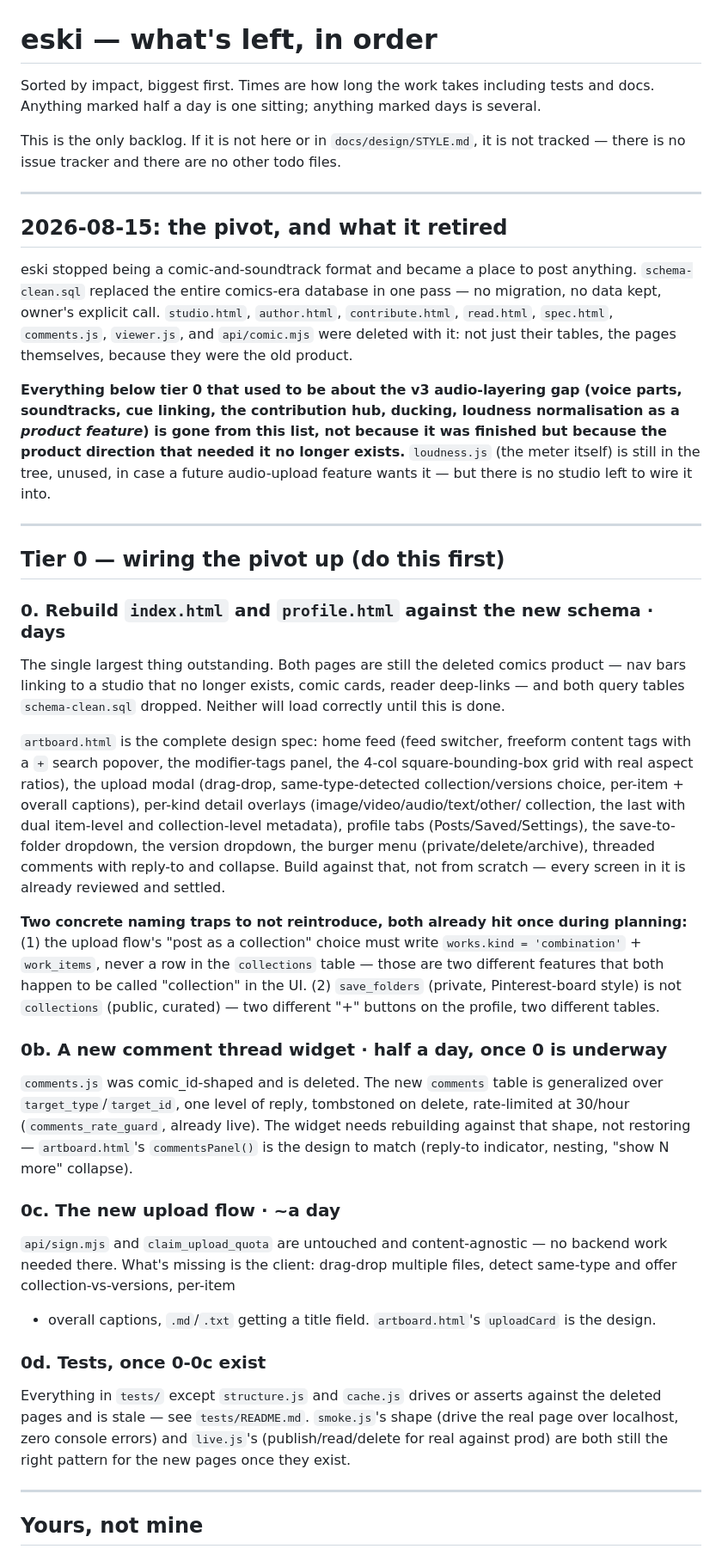
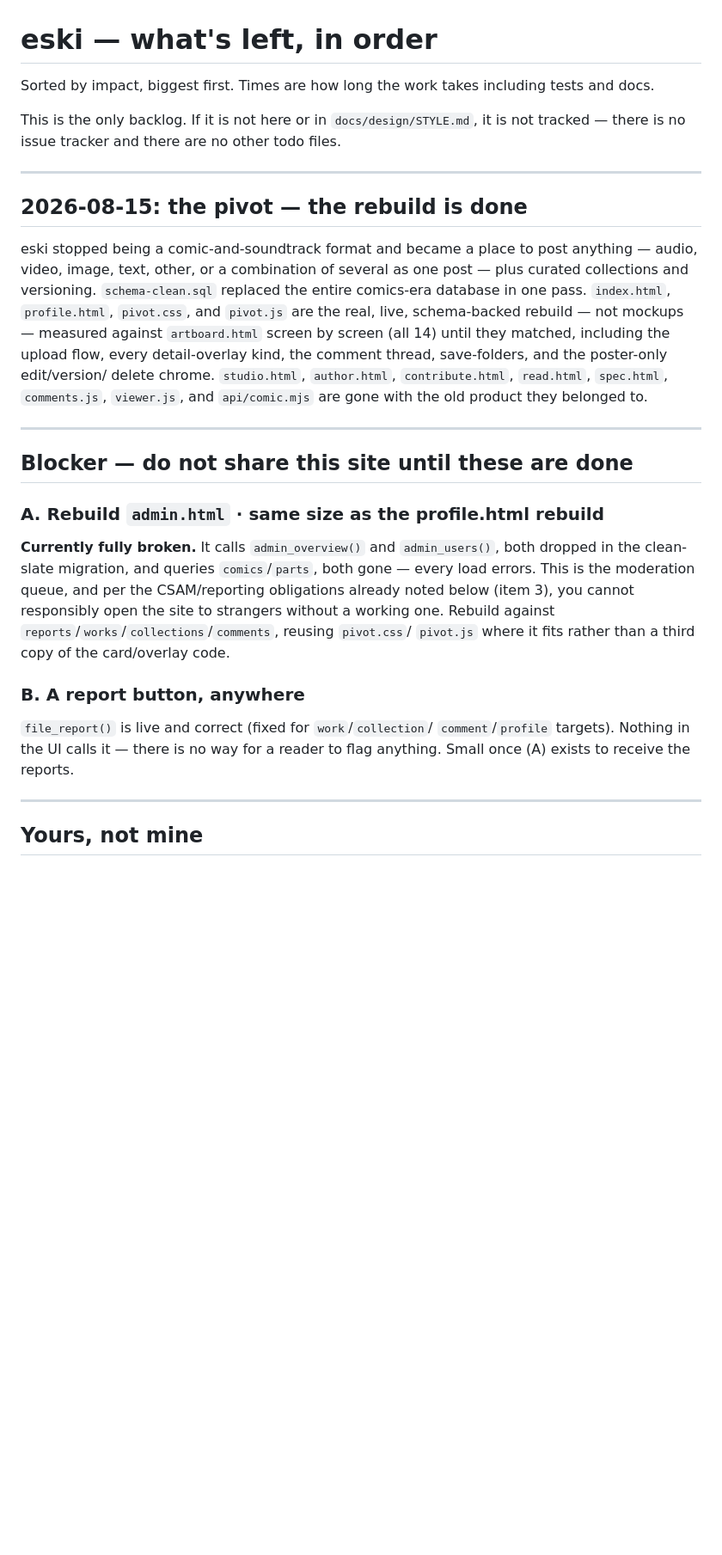
Before and after one commit to freshstart17173-sketch/eski, a Markdown page: ROADMAP.md, the part around one of its changes. Shown at 86% size. Drawn GitHub-style; blank space fills up the shorter version.

```diff
--- a/ROADMAP.md
+++ b/ROADMAP.md
@@ -1,85 +1,46 @@
 # eski — what's left, in order
 
 Sorted by impact, biggest first. Times are how long the work takes including
-tests and docs. Anything marked half a day is one sitting; anything marked days
-is several.
+tests and docs.
 
 This is the only backlog. If it is not here or in `docs/design/STYLE.md`, it is
 not tracked — there is no issue tracker and there are no other todo files.
 
 ---
 
-## 2026-08-15: the pivot, and what it retired
+## 2026-08-15: the pivot — the rebuild is done
 
 eski stopped being a comic-and-soundtrack format and became a place to post
-anything. `schema-clean.sql` replaced the entire comics-era database in one
-pass — no migration, no data kept, owner's explicit call. `studio.html`,
-`author.html`, `contribute.html`, `read.html`, `spec.html`, `comments.js`,
-`viewer.js`, and `api/comic.mjs` were deleted with it: not just their tables,
-the pages themselves, because they were the old product.
-
-**Everything below tier 0 that used to be about the v3 audio-layering gap
-(voice parts, soundtracks, cue linking, the contribution hub, ducking,
-loudness normalisation as a *product feature*) is gone from this list, not
-because it was finished but because the product direction that needed it no
-longer exists.** `loudness.js` (the meter itself) is still in the tree,
-unused, in case a future audio-upload feature wants it — but there is no
-studio left to wire it into.
+anything — audio, video, image, text, other, or a combination of several as
+one post — plus curated collections and versioning. `schema-clean.sql`
+replaced the entire comics-era database in one pass. `index.html`,
+`profile.html`, `pivot.css`, and `pivot.js` are the real, live, schema-backed
+rebuild — not mockups — measured against `artboard.html` screen by screen
+(all 14) until they matched, including the upload flow, every detail-overlay
+kind, the comment thread, save-folders, and the poster-only edit/version/
+delete chrome. `studio.html`, `author.html`, `contribute.html`, `read.html`,
+`spec.html`, `comments.js`, `viewer.js`, and `api/comic.mjs` are gone with
+the old product they belonged to.
 
 ---
 
-## Tier 0 — wiring the pivot up (do this first)
+## Blocker — do not share this site until these are done
 
-### 0. Rebuild `index.html` and `profile.html` against the new schema · days
+### A. Rebuild `admin.html` · same size as the profile.html rebuild
 
-The single largest thing outstanding. Both pages are still the deleted
-comics product — nav bars linking to a studio that no longer exists, comic
-cards, reader deep-links — and both query tables `schema-clean.sql` dropped.
-Neither will load correctly until this is done.
+**Currently fully broken.** It calls `admin_overview()` and `admin_users()`,
+both dropped in the clean-slate migration, and queries `comics`/`parts`,
+both gone — every load errors. This is the moderation queue, and per the
+CSAM/reporting obligations already noted below (item 3), you cannot
+responsibly open the site to strangers without a working one. Rebuild
+against `reports`/`works`/`collections`/`comments`, reusing `pivot.css`/
+`pivot.js` where it fits rather than a third copy of the card/overlay code.
 
-`artboard.html` is the complete design spec: home feed (feed switcher,
-freeform content tags with a `+` search popover, the modifier-tags panel,
-the 4-col square-bounding-box grid with real aspect ratios), the upload
-modal (drag-drop, same-type-detected collection/versions choice, per-item +
-overall captions), per-kind detail overlays (image/video/audio/text/other/
-collection, the last with dual item-level and collection-level metadata),
-profile tabs (Posts/Saved/Settings), the save-to-folder dropdown, the
-version dropdown, the burger menu (private/delete/archive), threaded
-comments with reply-to and collapse. Build against that, not from scratch —
-every screen in it is already reviewed and settled.
+### B. A report button, anywhere
 
-**Two concrete naming traps to not reintroduce, both already hit once during
-planning:** (1) the upload flow's "post as a collection" choice must write
-`works.kind = 'combination'` + `work_items`, never a row in the `collections`
-table — those are two different features that both happen to be called
-"collection" in the UI. (2) `save_folders` (private, Pinterest-board style)
-is not `collections` (public, curated) — two different "+" buttons on the
-profile, two different tables.
-
-### 0b. A new comment thread widget · half a day, once 0 is underway
-
-`comments.js` was comic_id-shaped and is deleted. The new `comments` table is
-generalized over `target_type`/`target_id`, one level of reply, tombstoned on
-delete, rate-limited at 30/hour (`comments_rate_guard`, already live). The
-widget needs rebuilding against that shape, not restoring — `artboard.html`'s
-`commentsPanel()` is the design to match (reply-to indicator, nesting,
-"show N more" collapse).
-
-### 0c. The new upload flow · ~a day
-
-`api/sign.mjs` and `claim_upload_quota` are untouched and content-agnostic —
-no backend work needed there. What's missing is the client: drag-drop
-multiple files, detect same-type and offer collection-vs-versions, per-item
-+ overall captions, `.md`/`.txt` getting a title field. `artboard.html`'s
-`uploadCard` is the design.
-
-### 0d. Tests, once 0-0c exist
-
-Everything in `tests/` except `structure.js` and `cache.js` drives or asserts
-against the deleted pages and is stale — see `tests/README.md`. `smoke.js`'s
-shape (drive the real page over localhost, zero console errors) and
-`live.js`'s (publish/read/delete for real against prod) are both still the
-right pattern for the new pages once they exist.
+`file_report()` is live and correct (fixed for `work`/`collection`/
+`comment`/`profile` targets). Nothing in the UI calls it — there is no way
+for a reader to flag anything. Small once (A) exists to receive the reports.
 
 ---
 
```
Also changed, not shown: other parts of ROADMAP.md (+69 -61 lines), ARCHITECTURE.md (+1 -5 lines), README.md (+2 -2 lines).
